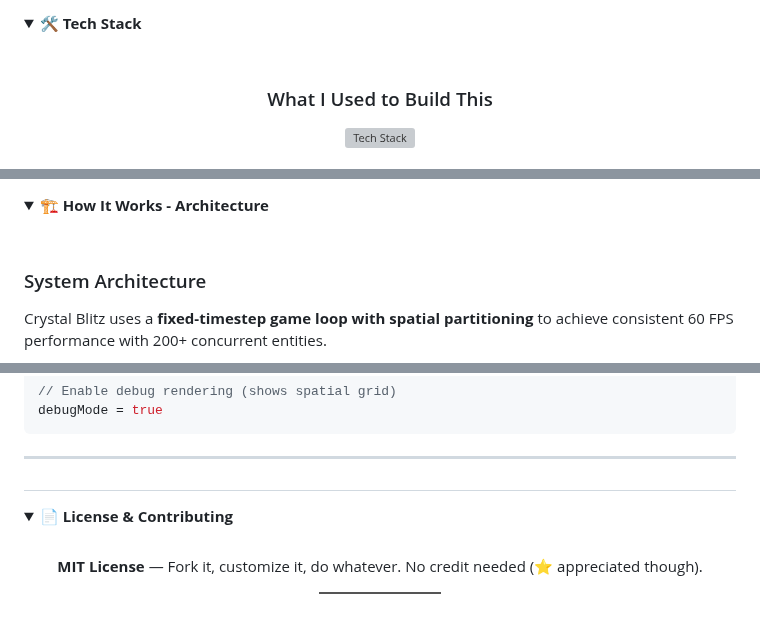
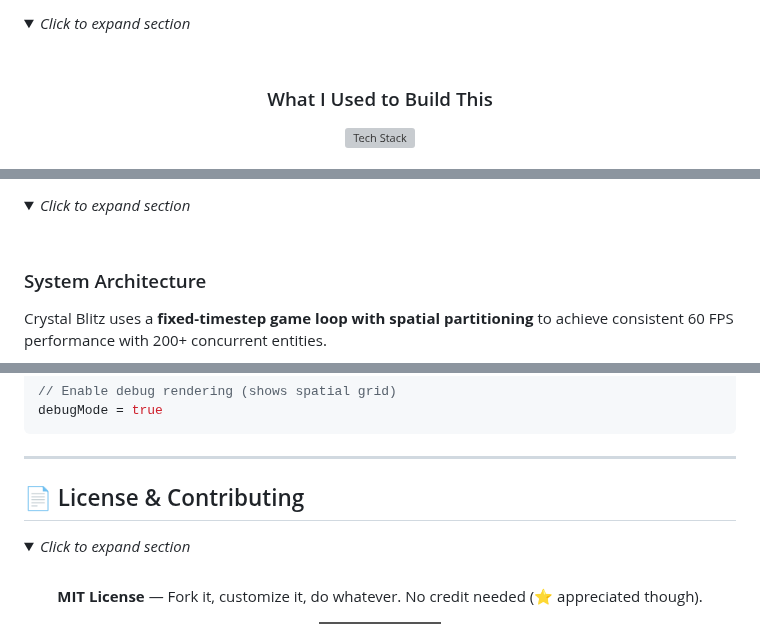
Before and after one commit to Zacsluss/crystal_blitz, a Markdown page: README.md, 3 parts joined by grey strips. Drawn GitHub-style; folded sections open; badges without logos; grey boxes are pictures that could not be loaded.

```diff
--- a/README.md
+++ b/README.md
@@ -105,6 +105,6 @@ Built with vanilla JavaScript, Canvas API, and procedural audio synthesis.
 
 <details open>
-<summary><b>🛠️ Tech Stack</b></summary>
+<summary><i>Click to expand section</i></summary>
 
 <br/>
 
@@ -193,6 +193,6 @@ Built with vanilla JavaScript, Canvas API, and procedural audio synthesis.
 
 <details open>
-<summary><b>🏗️ How It Works - Architecture</b></summary>
+<summary><i>Click to expand section</i></summary>
 
 <br/>
 
@@ -1643,10 +1643,10 @@ debugMode = true
 
 ---
 
-<h2 id="license-contributing"></h2>
-
-<details>
-<summary><b>📄 License & Contributing</b></summary>
+## 📄 License & Contributing
+
+<details>
+<summary><i>Click to expand section</i></summary>
 
 <br/>
 
```
Also changed, not shown: other parts of README.md (+23 -23 lines).
